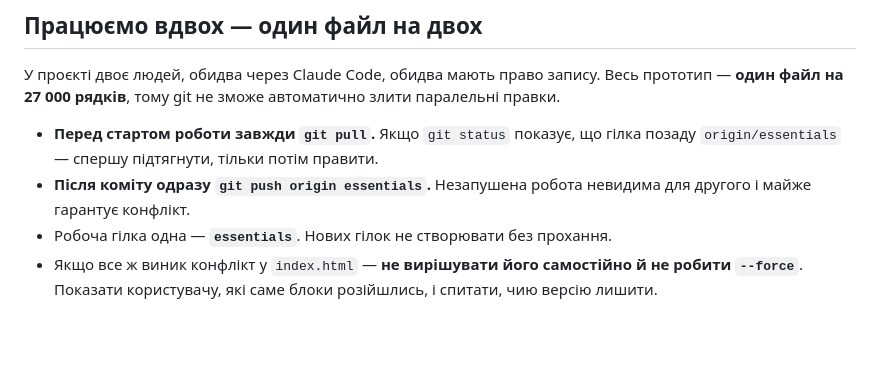
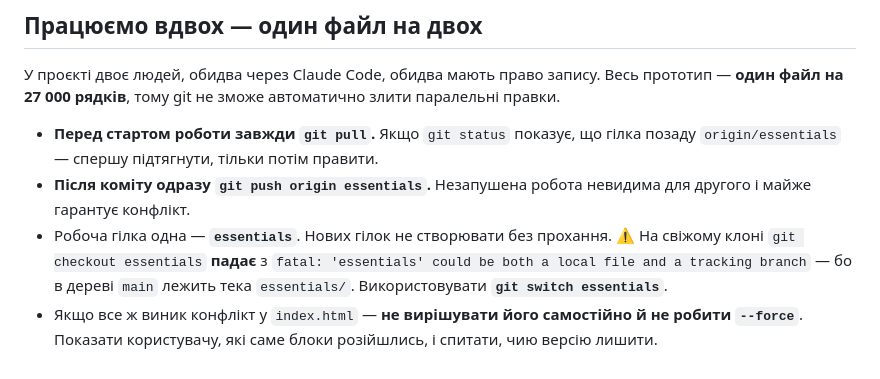
Before and after one commit to burkotaras-dot/guardian-demo, a Markdown page: CLAUDE.md, the part around one of its changes. Drawn GitHub-style; blank space fills up the shorter version.

```diff
--- a/CLAUDE.md
+++ b/CLAUDE.md
@@ -248,5 +308,8 @@ Commit messages — Conventional Commits: feat/fix/chore/refactor/test/docs.
 - **Після коміту одразу `git push origin essentials`.** Незапушена робота невидима для другого
   і майже гарантує конфлікт.
 - Робоча гілка одна — **`essentials`**. Нових гілок не створювати без прохання.
+  ⚠️ На свіжому клоні `git checkout essentials` **падає** з
+  `fatal: 'essentials' could be both a local file and a tracking branch` — бо в дереві `main` лежить
+  тека `essentials/`. Використовувати **`git switch essentials`**.
 - Якщо все ж виник конфлікт у `index.html` — **не вирішувати його самостійно й не робити
   `--force`**. Показати користувачу, які саме блоки розійшлись, і спитати, чию версію лишити.
```
Also changed, not shown: other parts of CLAUDE.md (+60 -0 lines).
